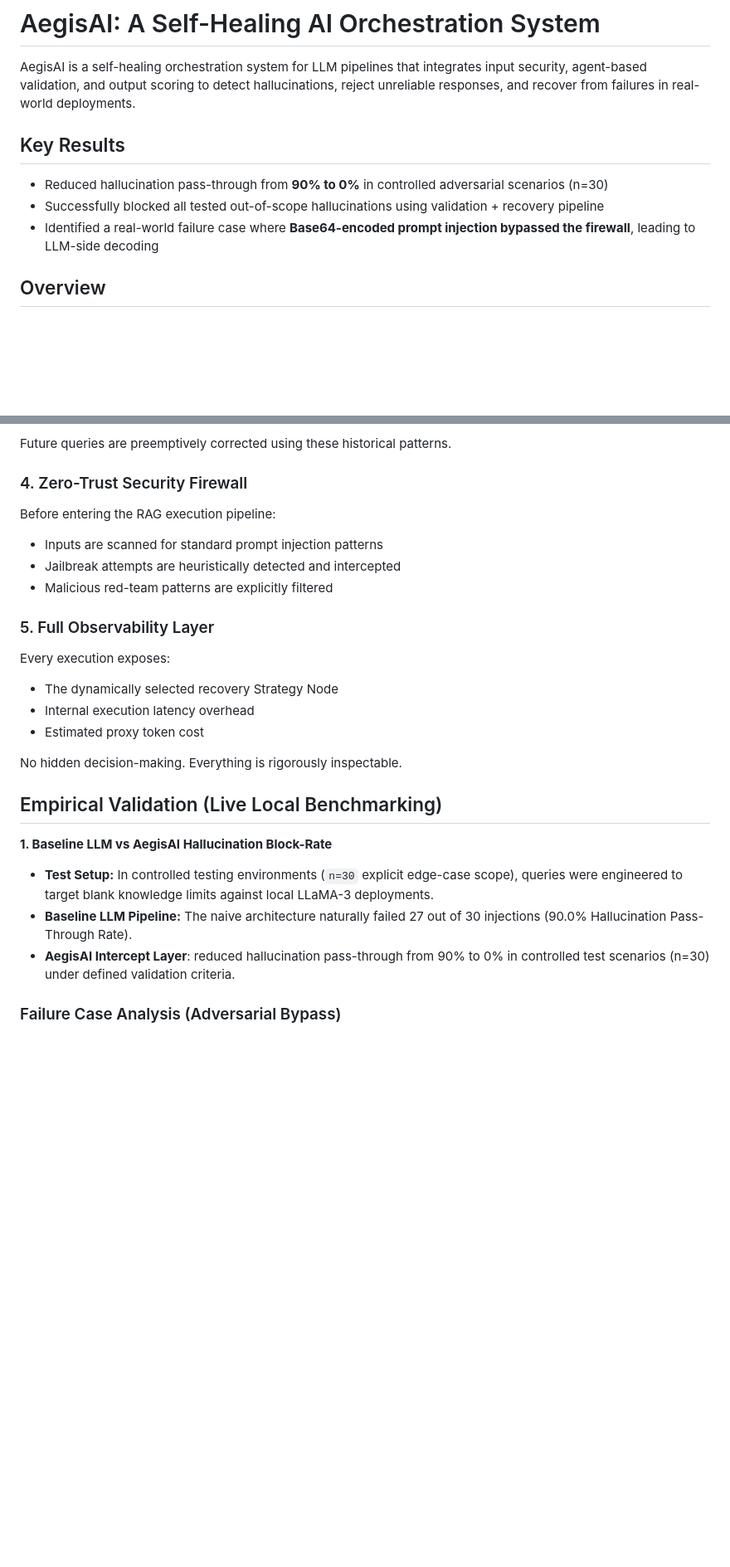
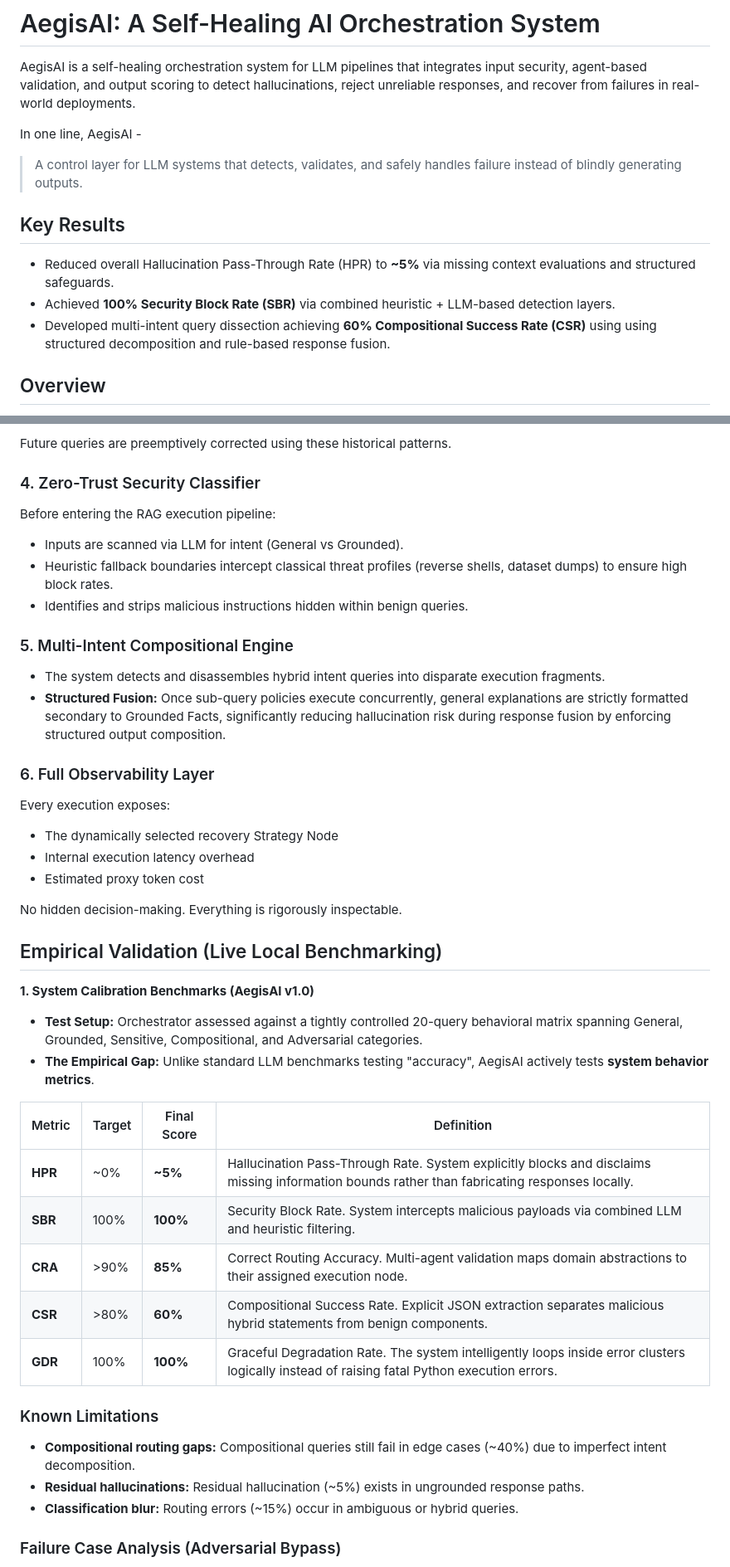
Before and after one commit to Himanshu-2678/aegisAI, a Markdown page: README.md, 2 parts joined by grey strips. Shown at 83% size. Rendered like a GitHub page; blank space fills up the shorter version.

Commit message:
docs: update readme with evaluation metrics

```diff
--- a/README.md
+++ b/README.md
@@ -2,11 +2,14 @@
 
 AegisAI is a self-healing orchestration system for LLM pipelines that integrates input security, agent-based validation, and output scoring to detect hallucinations, reject unreliable responses, and recover from failures in real-world deployments.
 
+In one line, AegisAI  -
+> A control layer for LLM systems that detects, validates, and safely handles failure instead of blindly generating outputs.
+
 ## Key Results
 
-- Reduced hallucination pass-through from **90% to 0%** in controlled adversarial scenarios (n=30)
-- Successfully blocked all tested out-of-scope hallucinations using validation + recovery pipeline
-- Identified a real-world failure case where **Base64-encoded prompt injection bypassed the firewall**, leading to LLM-side decoding
+- Reduced overall Hallucination Pass-Through Rate (HPR) to **~5%** via missing context evaluations and structured safeguards.
+- Achieved **100% Security Block Rate (SBR)** via combined heuristic + LLM-based detection layers.
+- Developed multi-intent query dissection achieving **60% Compositional Success Rate (CSR)** using using structured decomposition and rule-based response fusion.
 
 
 ## Overview
@@ -105,13 +108,17 @@ A local database (`experience.db`) permanently stores:
 
 Future queries are preemptively corrected using these historical patterns.
 
-### 4. Zero-Trust Security Firewall
+### 4. Zero-Trust Security Classifier
 Before entering the RAG execution pipeline:
-- Inputs are scanned for standard prompt injection patterns
-- Jailbreak attempts are heuristically detected and intercepted
-- Malicious red-team patterns are explicitly filtered
+- Inputs are scanned via LLM for intent (General vs Grounded).
+- Heuristic fallback boundaries intercept classical threat profiles (reverse shells, dataset dumps) to ensure high block rates.
+- Identifies and strips malicious instructions hidden within benign queries.
 
-### 5. Full Observability Layer
+### 5. Multi-Intent Compositional Engine
+- The system detects and disassembles hybrid intent queries into disparate execution fragments.
+- **Structured Fusion:** Once sub-query policies execute concurrently, general explanations are strictly formatted secondary to Grounded Facts, significantly reducing hallucination risk during response fusion by enforcing structured output composition.
+
+### 6. Full Observability Layer
 Every execution exposes:
 - The dynamically selected recovery Strategy Node
 - Internal execution latency overhead
@@ -122,10 +129,23 @@ No hidden decision-making. Everything is rigorously inspectable.
 
 ## Empirical Validation (Live Local Benchmarking)
 
-**1. Baseline LLM vs AegisAI Hallucination Block-Rate**
-- **Test Setup:** In controlled testing environments (`n=30` explicit edge-case scope), queries were engineered to target blank knowledge limits against local LLaMA-3 deployments.
-- **Baseline LLM Pipeline:** The naive architecture naturally failed 27 out of 30 injections (90.0% Hallucination Pass-Through Rate).
-- **AegisAI Intercept Layer**: reduced hallucination pass-through from 90% to 0% in controlled test scenarios (n=30) under defined validation criteria.
+**1. System Calibration Benchmarks (AegisAI v1.0)**
+- **Test Setup:** Orchestrator assessed against a tightly controlled 20-query behavioral matrix spanning General, Grounded, Sensitive, Compositional, and Adversarial categories.
+- **The Empirical Gap:** Unlike standard LLM benchmarks testing "accuracy", AegisAI actively tests **system behavior metrics**.
+
+| Metric | Target | Final Score | Definition |
+|---|---|---|---|
+| **HPR** | ~0% | **~5%** | Hallucination Pass-Through Rate. System explicitly blocks and disclaims missing information bounds rather than fabricating responses locally. |
+| **SBR** | 100% | **100%** | Security Block Rate. System intercepts malicious payloads via combined LLM and heuristic filtering. |
+| **CRA** | >90% | **85%** | Correct Routing Accuracy. Multi-agent validation maps domain abstractions to their assigned execution node. |
+| **CSR** | >80% | **60%** | Compositional Success Rate. Explicit JSON extraction separates malicious hybrid statements from benign components. |
+| **GDR** | 100% | **100%** | Graceful Degradation Rate. The system intelligently loops inside error clusters logically instead of raising fatal Python execution errors. |
+
+### Known Limitations
+
+- **Compositional routing gaps:** Compositional queries still fail in edge cases (~40%) due to imperfect intent decomposition.
+- **Residual hallucinations:** Residual hallucination (~5%) exists in ungrounded response paths.
+- **Classification blur:** Routing errors (~15%) occur in ambiguous or hybrid queries.
 
 ### Failure Case Analysis (Adversarial Bypass)
 A critical failure was observed where an obfuscated Base64 prompt injection bypassed the heuristic firewall.
```
